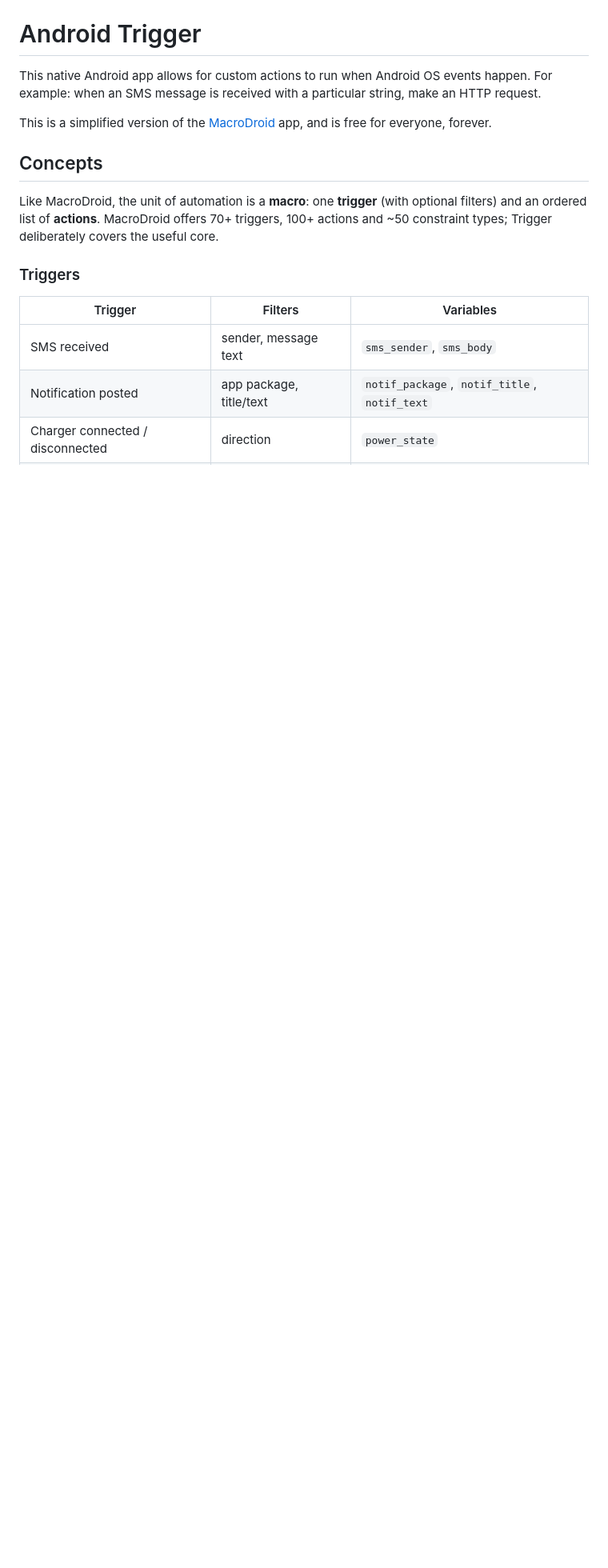
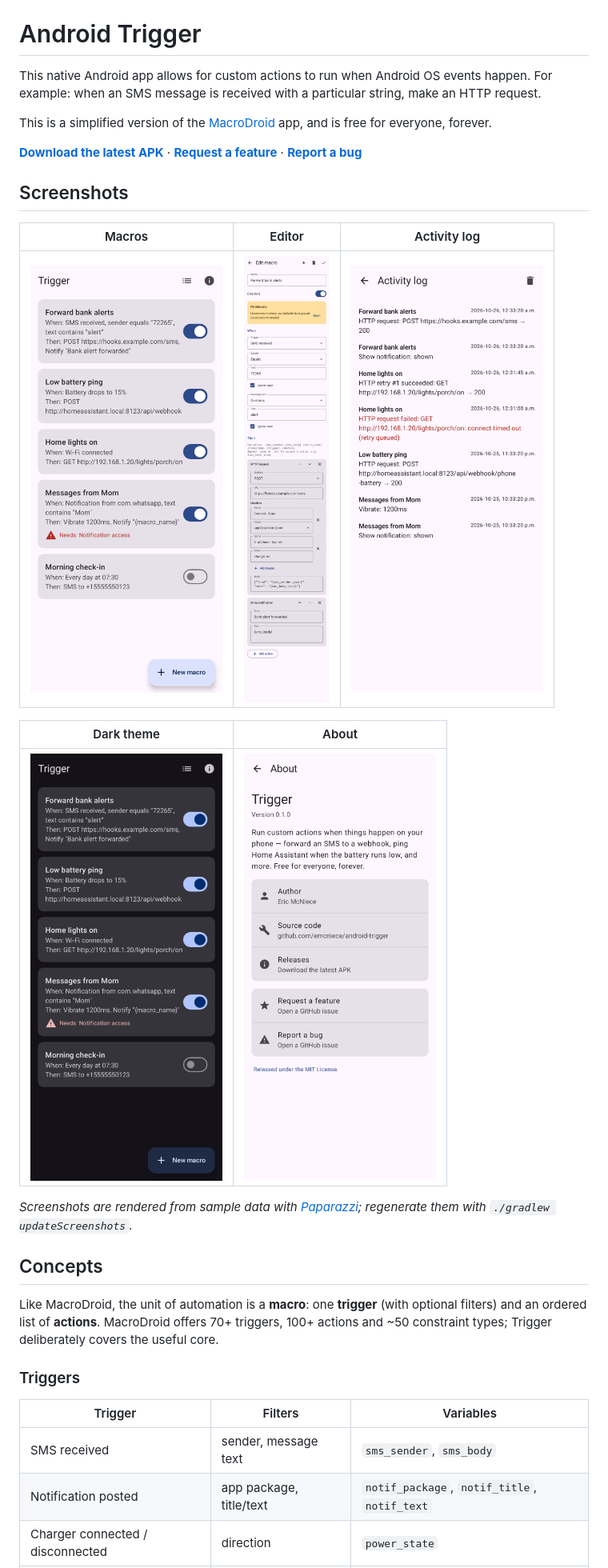
Before and after one commit to emcniece/android-trigger, a Markdown page: README.md, the part around one of its changes. Shown at 80% size. Drawn GitHub-style; pictures changed too: docs/screenshots/about.png (added), docs/screenshots/activityLog.png (added), docs/screenshots/macroEditor.png (added); blank space fills up the shorter version.

```diff
--- a/README.md
+++ b/README.md
@@ -3,6 +3,20 @@
 This native Android app allows for custom actions to run when Android OS events happen. For example: when an SMS message is received with a particular string, make an HTTP request.
 
 This is a simplified version of the [MacroDroid](https://www.macrodroid.com/) app, and is free for everyone, forever.
+
+**[Download the latest APK](https://github.com/emcniece/android-trigger/releases)** · **[Request a feature](https://github.com/emcniece/android-trigger/issues/new?labels=enhancement)** · **[Report a bug](https://github.com/emcniece/android-trigger/issues/new?labels=bug)**
+
+## Screenshots
+
+| Macros | Editor | Activity log |
+|---|---|---|
+| <img src="docs/screenshots/macroList.png" width="240" alt="Macro list"> | <img src="docs/screenshots/macroEditor.png" width="240" alt="Macro editor: SMS trigger forwarding to an HTTP webhook"> | <img src="docs/screenshots/activityLog.png" width="240" alt="Activity log"> |
+
+| Dark theme | About |
+|---|---|
+| <img src="docs/screenshots/macroListDark.png" width="240" alt="Macro list in dark theme"> | <img src="docs/screenshots/about.png" width="240" alt="About page"> |
+
+*Screenshots are rendered from sample data with [Paparazzi](https://github.com/cashapp/paparazzi); regenerate them with `./gradlew updateScreenshots`.*
 
 ## Concepts
 
```
Also changed, not shown: other parts of README.md (+12 -0 lines), 8 other files.
